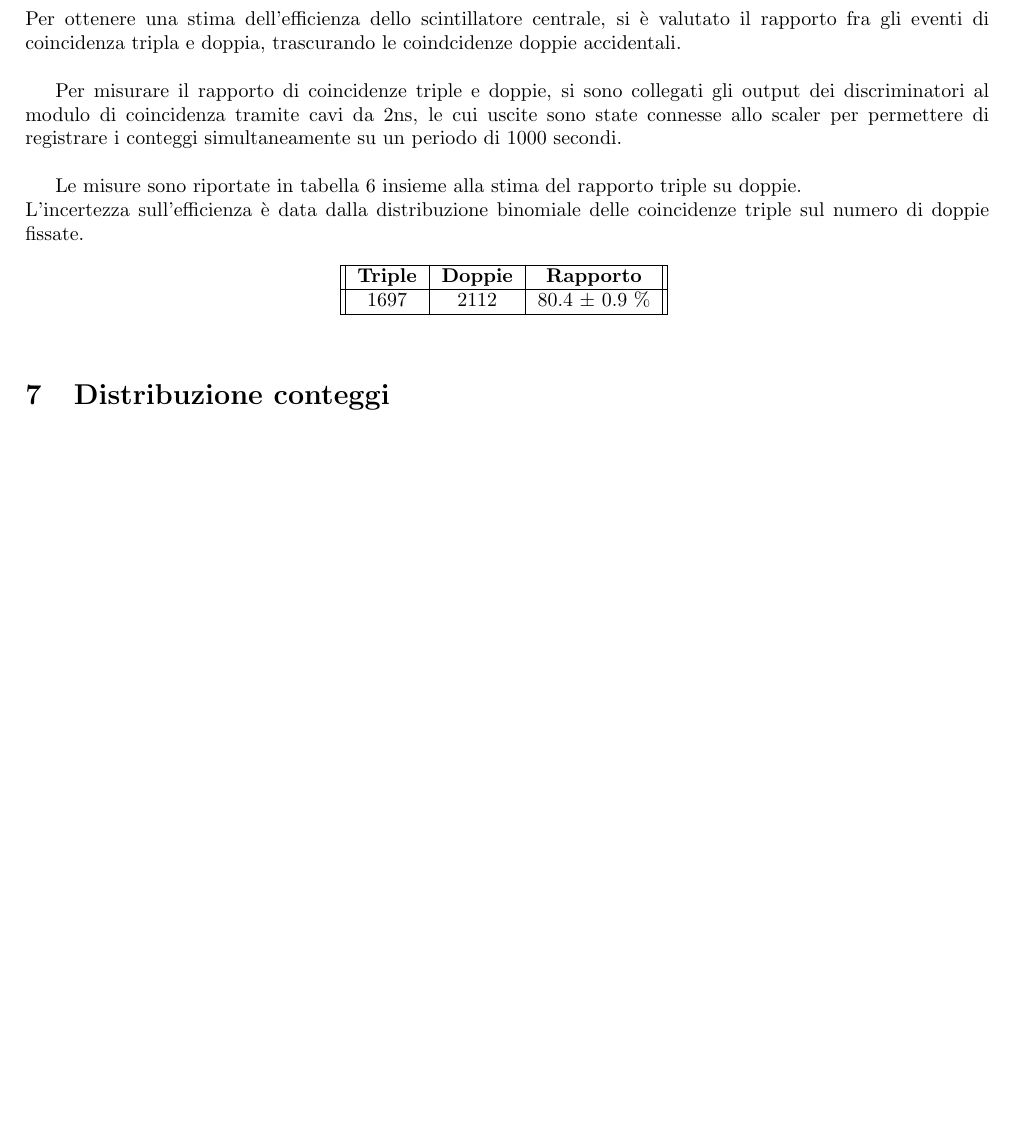
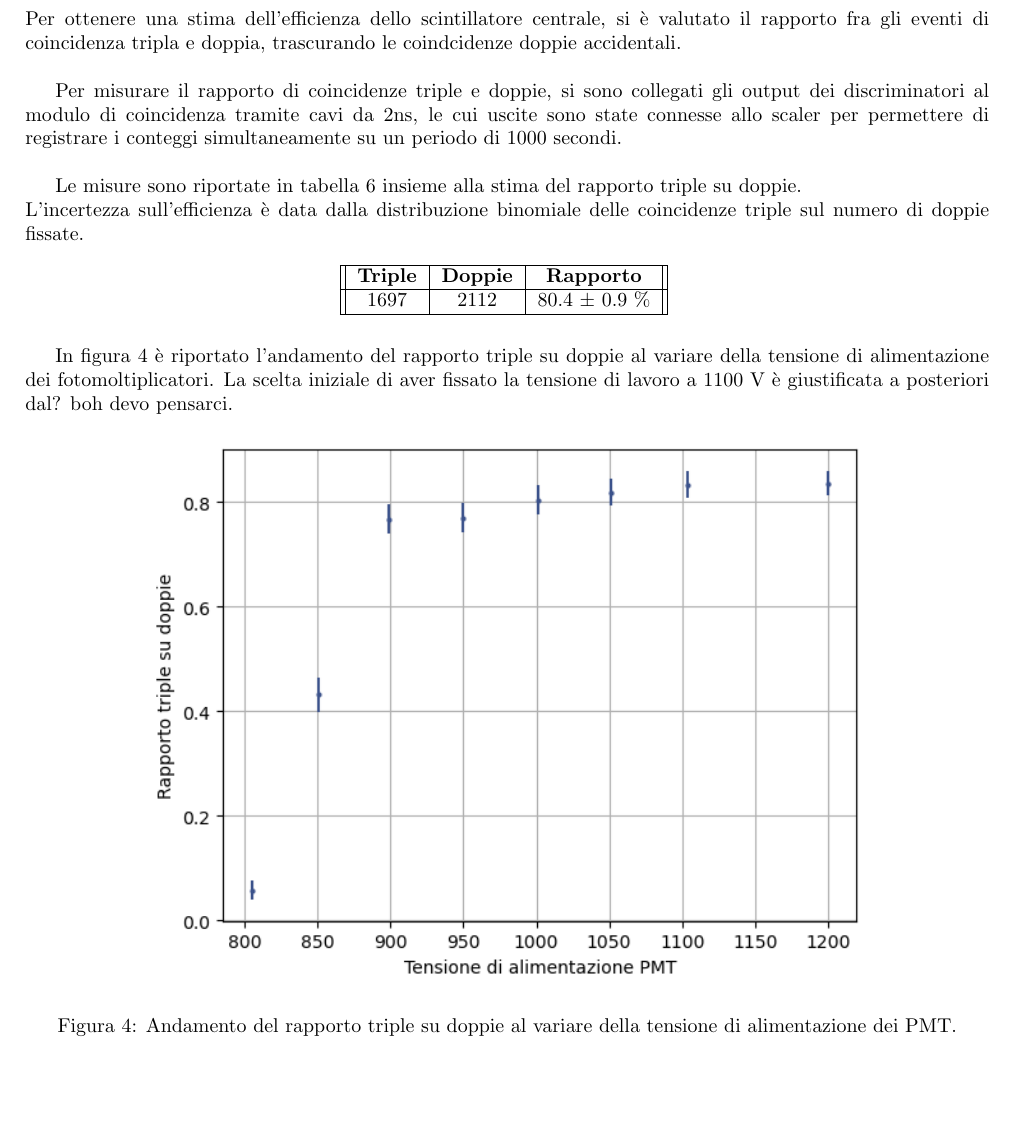
Before and after one commit to sofiamanzini/esperienza-preliminare, a LaTeX document (Relazione/Relazione.tex): part of page 5 of 6 before the commit and part of page 5 of 7 after it, cut so that both start at the same text, the shorter picture padded with empty space. Compiled offline with pdfLaTeX.

Commit message:
Efficienza su tensione

```diff
--- a/Relazione/Relazione.tex
+++ b/Relazione/Relazione.tex
@@ -255,6 +255,17 @@ Le misure sono riportate in tabella \ref{tab:efficienza} insieme alla stima del
 
 \end{table}
 
+In figura \ref{fig:efficienza_v} è riportato l'andamento del rapporto triple su doppie al variare della tensione di alimentazione dei fotomoltiplicatori.
+La scelta iniziale di aver fissato la tensione di lavoro a $1100$ V è giustificata a posteriori dal? boh devo pensarci.
+
+
+\begin{figure}[h!]
+    \centering
+    \includegraphics[width=0.75\textwidth]{efficienza_v.png}
+    \caption{Andamento del rapporto triple su doppie al variare della tensione di alimentazione dei PMT.}
+    \label{fig:efficienza_v}
+\end{figure}
+
 \section{Distribuzione conteggi}
 Abbiamo registrato il numero di coincidenze triple in un periodo di 1 secondo, ripetendo la misura 55 volte per ricostriuire la distribuzione dei conteggi.
 \singlespacing
```
Also changed, not shown: Relazione/efficienza_v.png (added), 1 other file.
